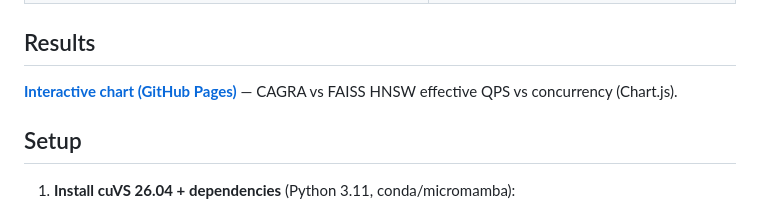
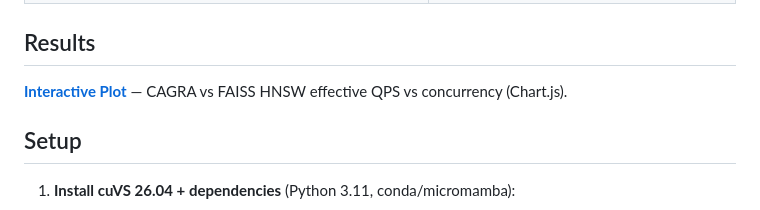
Before and after one commit to ManasSingh12345/cuvs-search-bench, a Markdown page: README.md, the part around the change. Drawn GitHub-style.

```diff
--- a/README.md
+++ b/README.md
@@ -19,7 +19,7 @@ The notebook builds the index in Python, then runs **all** cuVS searches (every
 
 ## Results
 
-**[Interactive chart (GitHub Pages)](https://manassingh12345.github.io/cuvs-search-bench/cagra_vs_hnsw_concurrency_qps_branded.html)** — CAGRA vs FAISS HNSW effective QPS vs concurrency (Chart.js).
+**[Interactive Plot](https://manassingh12345.github.io/cuvs-search-bench/cagra_vs_hnsw_concurrency_qps_branded.html)** — CAGRA vs FAISS HNSW effective QPS vs concurrency (Chart.js).
 
 ## Setup
 
```
